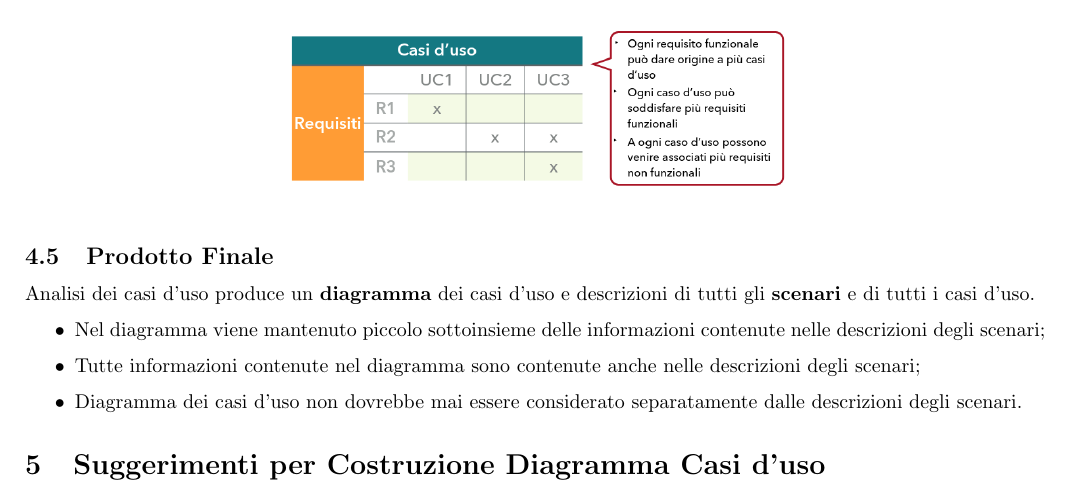
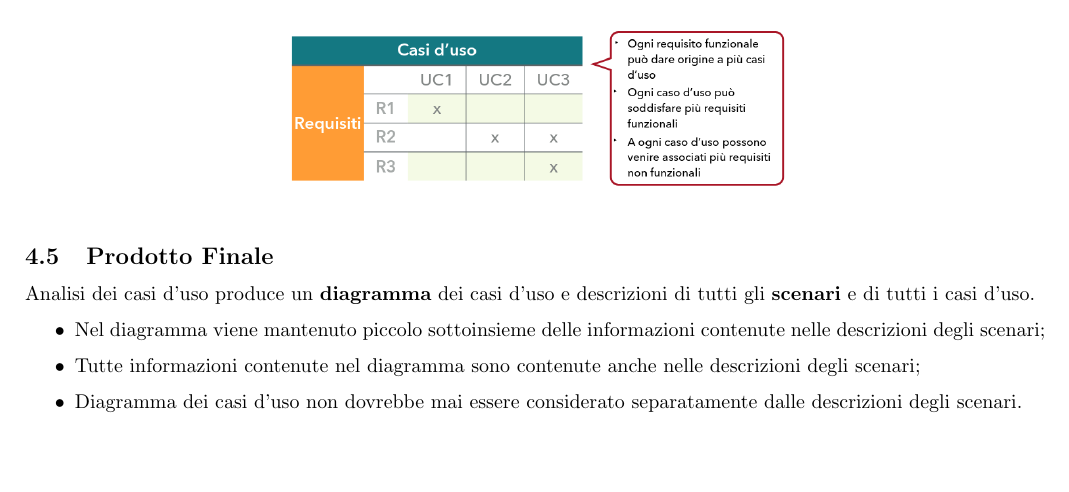
Before and after one commit to T-m-m-s/Uni, a LaTeX document (ING-SOF/IngSof-6.tex): part of page 6 of 6, cut so that both start at the same text. Compiled offline with pdfLaTeX.

Commit message:
Sistemato il tutto (di nuovo)

```diff
--- a/ING-SOF/IngSof-6.tex
+++ b/ING-SOF/IngSof-6.tex
@@ -189,5 +189,4 @@
         \item Tutte informazioni contenute nel diagramma sono contenute anche nelle descrizioni degli scenari;
         \item Diagramma dei casi d'uso non dovrebbe mai essere considerato separatamente dalle descrizioni degli scenari.
       \end{itemize}
-  \section{Suggerimenti per Costruzione Diagramma Casi d'uso}
 \end{document}
```
Also changed, not shown: ING-SOF/IngSof-6.pdf.
